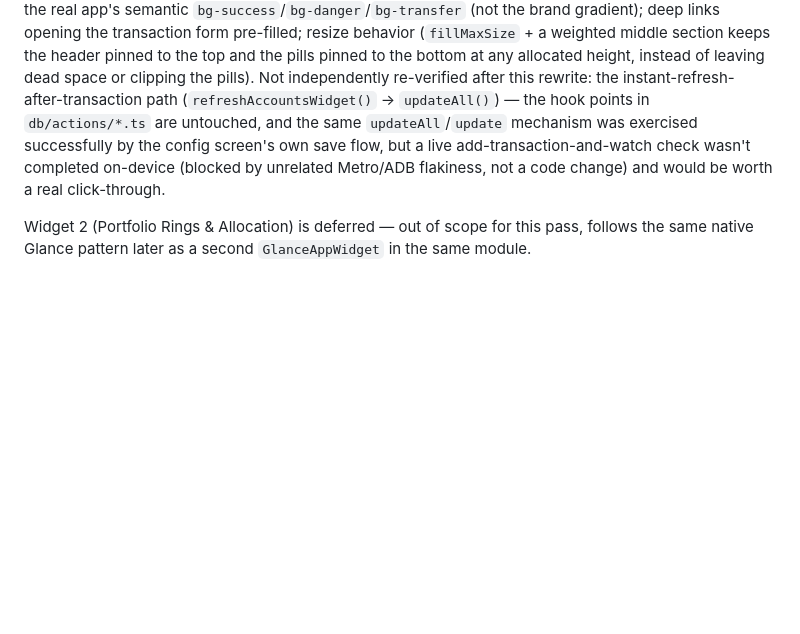
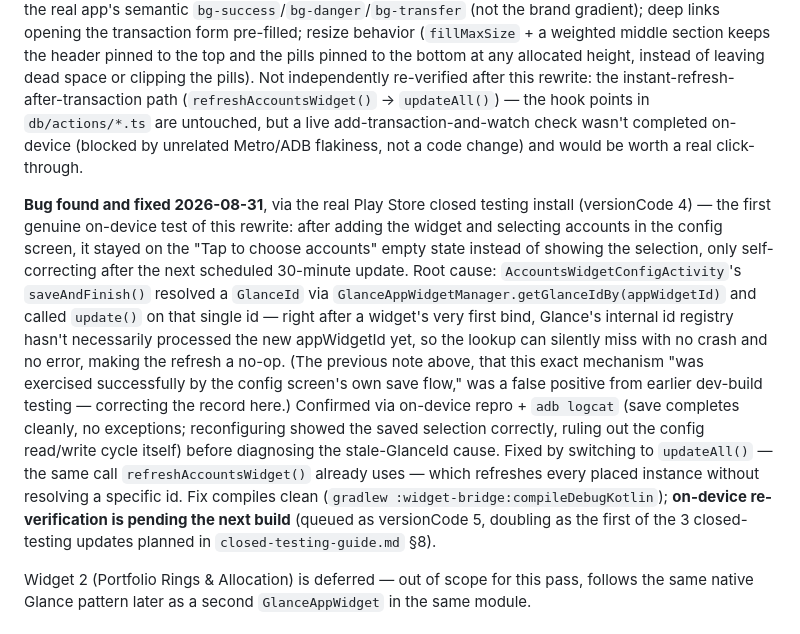
Before and after one commit to jsphemil/spending-tracker-mobile, a Markdown page: project-docs/product/spec.md, the part around the change. GitHub-like rendering; blank space fills up the shorter version.

Commit message:
Correct spec.md's false-positive widget verification note
The 2026-08-29 note claimed the config screen's save-flow refresh
mechanism "was exercised successfully" during dev-build testing.
Real on-device testing via the Play Store closed testing build
(versionCode 4) showed this was wrong — documents the actual bug
found and the fix, per modules/widget-bridge's
AccountsWidgetConfigActivity.kt commit.

Co-Authored-By: Claude Sonnet 5 <noreply@anthropic.com>

```diff
--- a/project-docs/product/spec.md
+++ b/project-docs/product/spec.md
@@ -581,11 +581,35 @@ header pinned to the top and the pills pinned to the bottom at any
 allocated height, instead of leaving dead space or clipping the pills).
 Not independently re-verified after this rewrite: the instant-refresh-
 after-transaction path (`refreshAccountsWidget()` → `updateAll()`) —
-the hook points in `db/actions/*.ts` are untouched, and the same
-`updateAll`/`update` mechanism was exercised successfully by the config
-screen's own save flow, but a live add-transaction-and-watch check
-wasn't completed on-device (blocked by unrelated Metro/ADB flakiness,
-not a code change) and would be worth a real click-through.
+the hook points in `db/actions/*.ts` are untouched, but a live
+add-transaction-and-watch check wasn't completed on-device (blocked by
+unrelated Metro/ADB flakiness, not a code change) and would be worth a
+real click-through.
+
+**Bug found and fixed 2026-08-31**, via the real Play Store closed
+testing install (versionCode 4) — the first genuine on-device test of
+this rewrite: after adding the widget and selecting accounts in the
+config screen, it stayed on the "Tap to choose accounts" empty state
+instead of showing the selection, only self-correcting after the next
+scheduled 30-minute update. Root cause: `AccountsWidgetConfigActivity`'s
+`saveAndFinish()` resolved a `GlanceId` via
+`GlanceAppWidgetManager.getGlanceIdBy(appWidgetId)` and called
+`update()` on that single id — right after a widget's very first bind,
+Glance's internal id registry hasn't necessarily processed the new
+appWidgetId yet, so the lookup can silently miss with no crash and no
+error, making the refresh a no-op. (The previous note above, that this
+exact mechanism "was exercised successfully by the config screen's own
+save flow," was a false positive from earlier dev-build testing —
+correcting the record here.) Confirmed via on-device repro + `adb
+logcat` (save completes cleanly, no exceptions; reconfiguring showed
+the saved selection correctly, ruling out the config read/write cycle
+itself) before diagnosing the stale-GlanceId cause. Fixed by switching
+to `updateAll()` — the same call `refreshAccountsWidget()` already uses
+— which refreshes every placed instance without resolving a specific
+id. Fix compiles clean (`gradlew :widget-bridge:compileDebugKotlin`);
+**on-device re-verification is pending the next build** (queued as
+versionCode 5, doubling as the first of the 3 closed-testing updates
+planned in `closed-testing-guide.md` §8).
 
 Widget 2 (Portfolio Rings & Allocation) is deferred — out of scope for
 this pass, follows the same native Glance pattern later as a second
```
